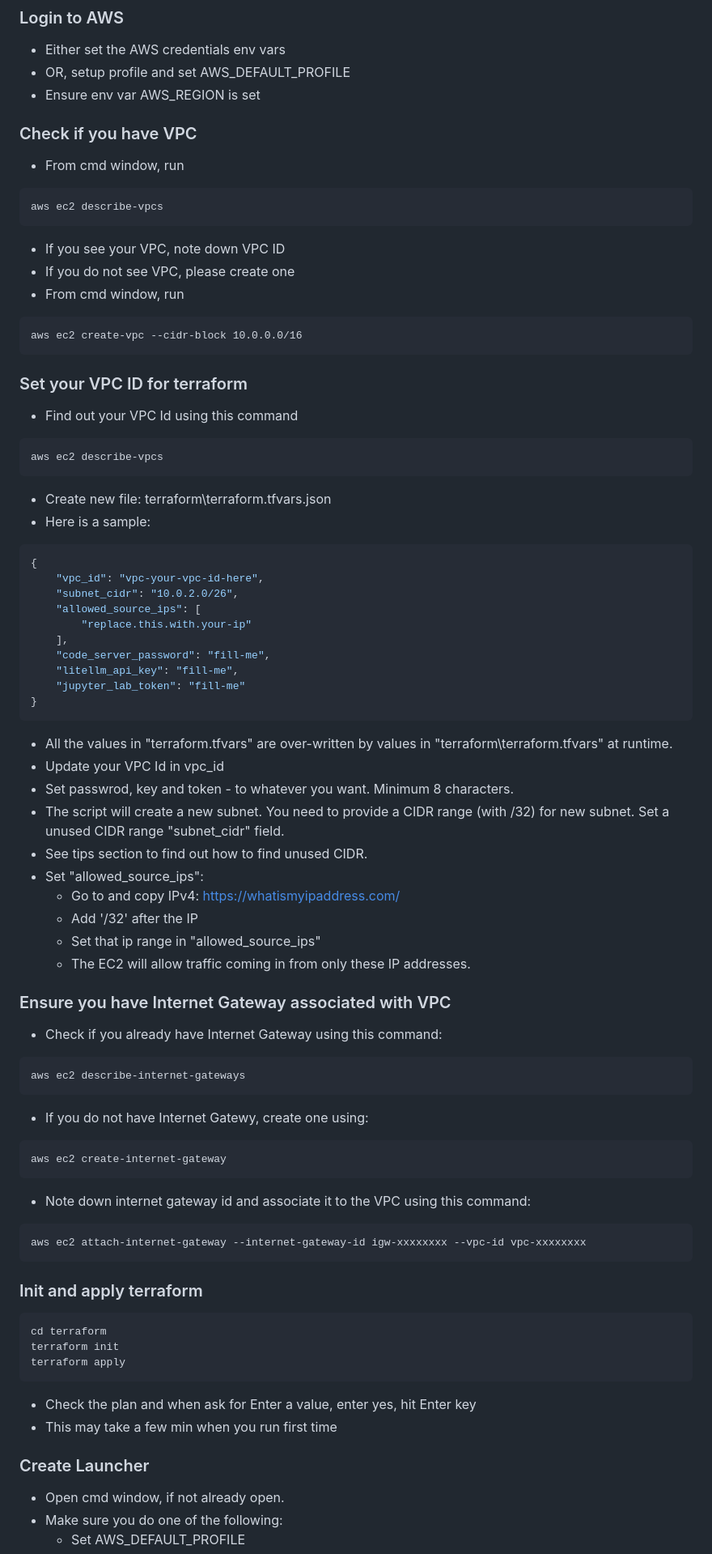
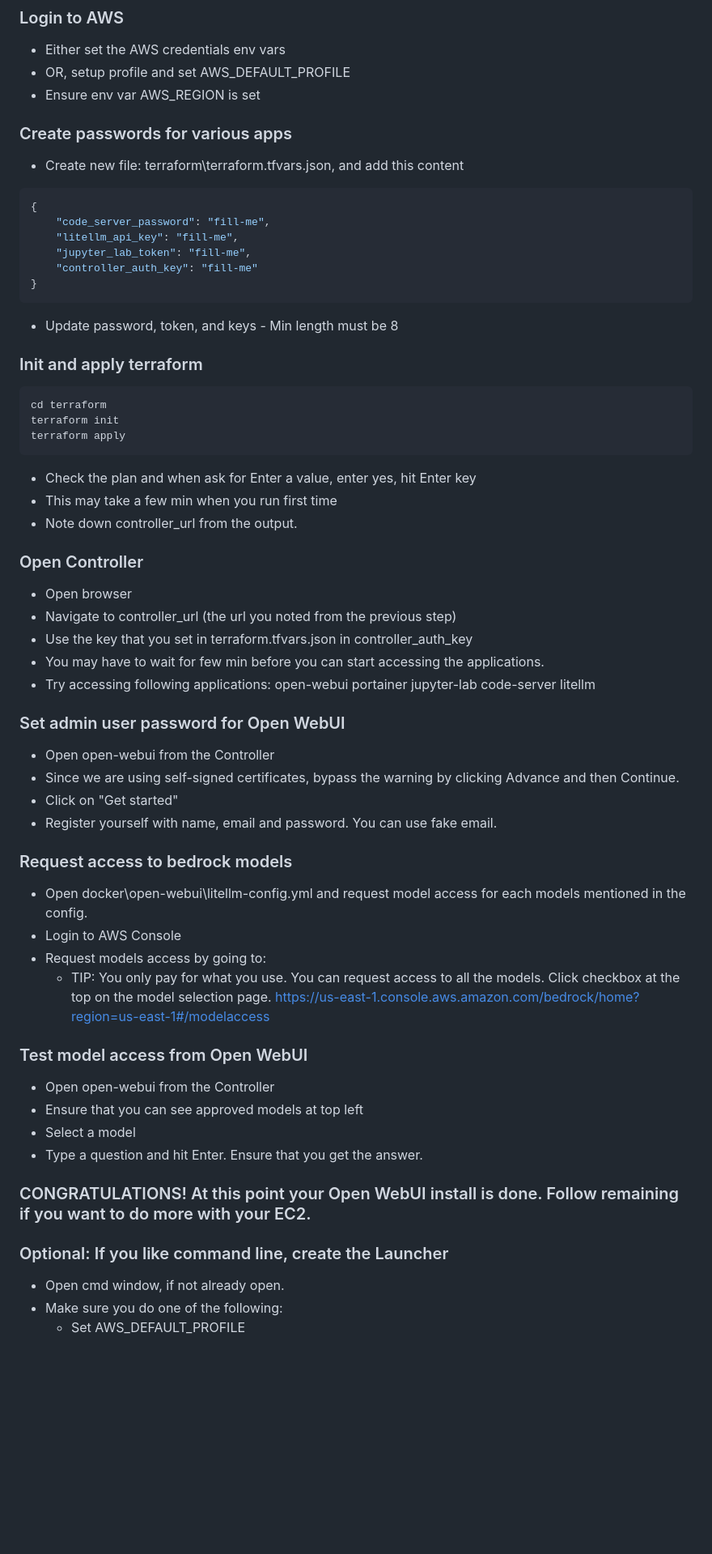
Before and after one commit to kashodiya/my-open-webui, a Markdown page: README.md, the part around one of its changes. Shown at 81% size. GitHub-like rendering; blank space fills up the shorter version.

````diff
--- a/README.md
+++ b/README.md
@@ -52,62 +52,17 @@ cd my-open-webui
 - OR, setup profile and set AWS_DEFAULT_PROFILE
 - Ensure env var AWS_REGION is set
 
-
-### Check if you have VPC
-- From cmd window, run
-```bat
-aws ec2 describe-vpcs
-```
-- If you see your VPC, note down VPC ID
-- If you do not see VPC, please create one
-- From cmd window, run
-```bat
-aws ec2 create-vpc --cidr-block 10.0.0.0/16
-```
-
-### Set your VPC ID for terraform
-- Find out your VPC Id using this command
-```bat
-aws ec2 describe-vpcs
-```
-- Create new file: terraform\terraform.tfvars.json
-- Here is a sample:
+### Create passwords for various apps
+- Create new file: terraform\terraform.tfvars.json, and add this content
 ```json
 {
-    "vpc_id": "vpc-your-vpc-id-here",
-    "subnet_cidr": "10.0.2.0/26",
-    "allowed_source_ips": [
-        "replace.this.with.your-ip"
-    ],
     "code_server_password": "fill-me",
     "litellm_api_key": "fill-me",
-    "jupyter_lab_token": "fill-me"
+    "jupyter_lab_token": "fill-me",
+    "controller_auth_key": "fill-me"
 }
 ```
-- All the values in "terraform.tfvars" are over-written by values in "terraform\terraform.tfvars" at runtime.
-- Update your VPC Id in vpc_id
-- Set passwrod, key and token - to whatever you want. Minimum 8 characters.
-- The script will create a new subnet. You need to provide a CIDR range (with /32) for new subnet. Set a unused CIDR range "subnet_cidr" field.
-- See tips section to find out how to find unused CIDR.
-- Set "allowed_source_ips":
-    - Go to and copy IPv4: https://whatismyipaddress.com/
-    - Add '/32' after the IP
-    - Set that ip range in "allowed_source_ips"
-    - The EC2 will allow traffic coming in from only these IP addresses.
-
-### Ensure you have Internet Gateway associated with VPC
-- Check if you already have Internet Gateway using this command:
-```bat
-aws ec2 describe-internet-gateways
-```
-- If you do not have Internet Gatewy, create one using:
-```bat
-aws ec2 create-internet-gateway
-```
-- Note down internet gateway id and associate it to the VPC using this command:
-```bat
-aws ec2 attach-internet-gateway --internet-gateway-id igw-xxxxxxxx --vpc-id vpc-xxxxxxxx
-```
+- Update password, token, and keys - Min length must be 8
 
 ### Init and apply terraform
 ```bat
@@ -117,9 +72,43 @@ terraform apply
 ```
 - Check the plan and when ask for Enter a value, enter yes, hit Enter key
 - This may take a few min when you run first time
+- Note down controller_url from the output.
+
+### Open Controller
+- Open browser
+- Navigate to controller_url (the url you noted from the previous step)
+- Use the key that you set in terraform.tfvars.json in controller_auth_key
+- You may have to wait for few min before you can start accessing the applications.
+- Try accessing following applications:
+open-webui
+portainer
+jupyter-lab
+code-server
+litellm
+
+### Set admin user password for Open WebUI
+- Open open-webui from the Controller
+- Since we are using self-signed certificates, bypass the warning by clicking Advance and then Continue.
+- Click on "Get started"
+- Register yourself with name, email and password. You can use fake email.
+
+### Request access to bedrock models
+- Open docker\open-webui\litellm-config.yml and request model access for each models mentioned in the config.
+- Login to AWS Console
+- Request models access by going to:
+    - TIP: You only pay for what you use. You can request access to all the models. Click checkbox at the top on the model selection page.
+https://us-east-1.console.aws.amazon.com/bedrock/home?region=us-east-1#/modelaccess
+
+### Test model access from Open WebUI
+- Open open-webui from the Controller
+- Ensure that you can see approved models at top left
+- Select a model
+- Type a question and hit Enter. Ensure that you get the answer.
 
 
-### Create Launcher
+### CONGRATULATIONS! At this point your Open WebUI install is done. Follow remaining if you want to do more with your EC2.
+
+### Optional: If you like command line, create the Launcher
 - Open cmd window, if not already open.
 - Make sure you do one of the following:
     - Set AWS_DEFAULT_PROFILE
````
Also changed, not shown: other parts of README.md (+0 -66 lines).
